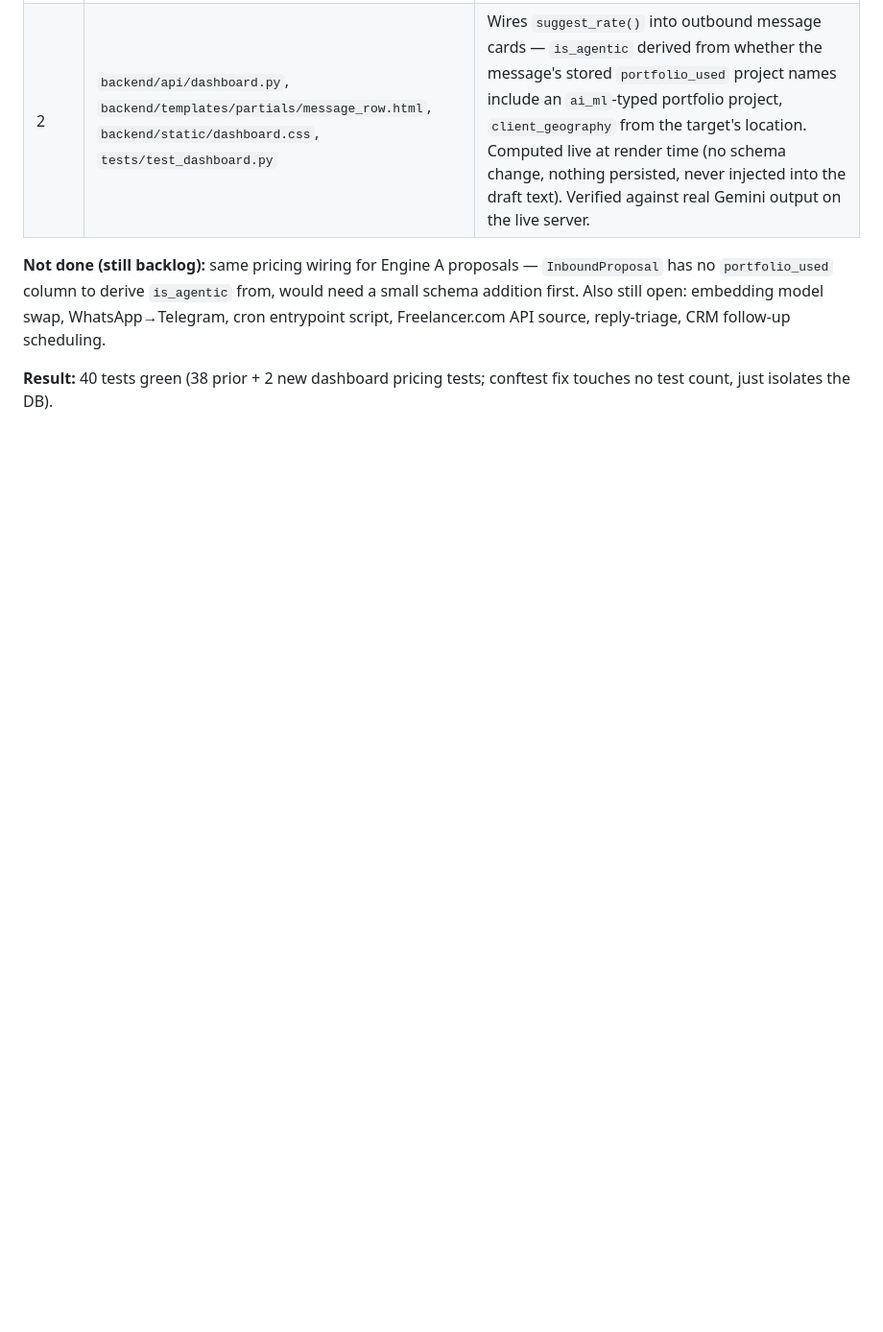
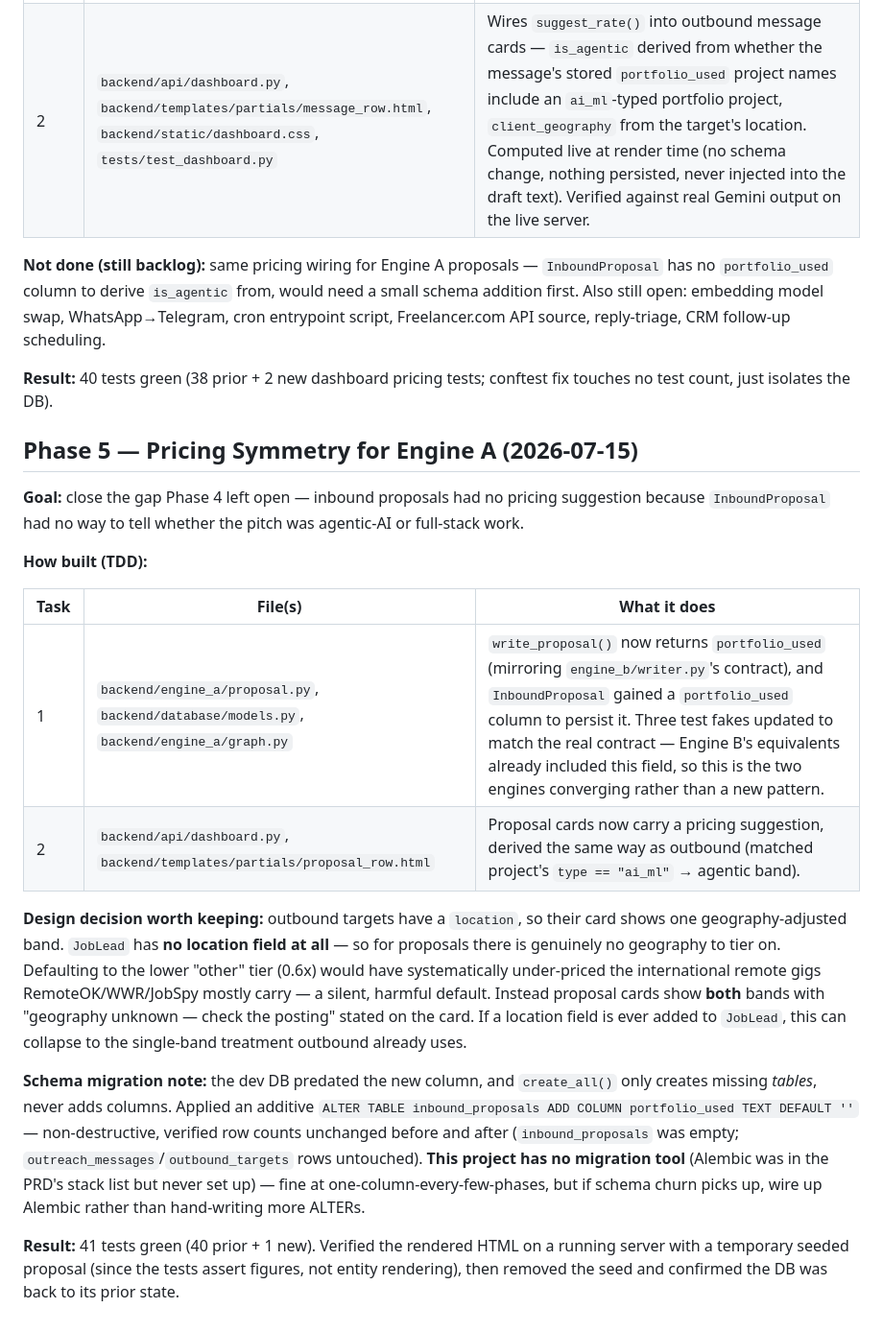
Before and after one commit to Manan0802/frelance-agent, a Markdown page: docs/BUILD_LOG.md, the part around the change. Shown at 96% size. Drawn GitHub-style; blank space fills up the shorter version.

Commit message:
docs: record Phase 5 in BUILD_LOG, refresh CLAUDE.md status
Documents the Engine A pricing symmetry, the reasoning behind showing
both geography bands for proposals, and the fact that this project has
no migration tool (schema changes are hand-applied ALTER TABLEs).

Co-Authored-By: Claude Opus 4.8 (1M context) <noreply@anthropic.com>

```diff
--- a/docs/BUILD_LOG.md
+++ b/docs/BUILD_LOG.md
@@ -216,4 +216,36 @@ API source, reply-triage, CRM follow-up scheduling.
 **Result:** 40 tests green (38 prior + 2 new dashboard pricing tests; conftest fix touches no test
 count, just isolates the DB).
 
-<!-- Next session: append "## Phase 5 — ..." here. Do not edit sections above. -->
+## Phase 5 — Pricing Symmetry for Engine A (2026-07-15)
+
+**Goal:** close the gap Phase 4 left open — inbound proposals had no pricing suggestion because
+`InboundProposal` had no way to tell whether the pitch was agentic-AI or full-stack work.
+
+**How built (TDD):**
+
+| Task | File(s) | What it does |
+|---|---|---|
+| 1 | `backend/engine_a/proposal.py`, `backend/database/models.py`, `backend/engine_a/graph.py` | `write_proposal()` now returns `portfolio_used` (mirroring `engine_b/writer.py`'s contract), and `InboundProposal` gained a `portfolio_used` column to persist it. Three test fakes updated to match the real contract — Engine B's equivalents already included this field, so this is the two engines converging rather than a new pattern. |
+| 2 | `backend/api/dashboard.py`, `backend/templates/partials/proposal_row.html` | Proposal cards now carry a pricing suggestion, derived the same way as outbound (matched project's `type == "ai_ml"` → agentic band). |
+
+**Design decision worth keeping:** outbound targets have a `location`, so their card shows one
+geography-adjusted band. `JobLead` has **no location field at all** — so for proposals there is
+genuinely no geography to tier on. Defaulting to the lower "other" tier (0.6x) would have
+systematically under-priced the international remote gigs RemoteOK/WWR/JobSpy mostly carry —
+a silent, harmful default. Instead proposal cards show **both** bands with "geography unknown —
+check the posting" stated on the card. If a location field is ever added to `JobLead`, this can
+collapse to the single-band treatment outbound already uses.
+
+**Schema migration note:** the dev DB predated the new column, and `create_all()` only creates
+missing *tables*, never adds columns. Applied an additive `ALTER TABLE inbound_proposals ADD
+COLUMN portfolio_used TEXT DEFAULT ''` — non-destructive, verified row counts unchanged before
+and after (`inbound_proposals` was empty; `outreach_messages`/`outbound_targets` rows untouched).
+**This project has no migration tool** (Alembic was in the PRD's stack list but never set up) —
+fine at one-column-every-few-phases, but if schema churn picks up, wire up Alembic rather than
+hand-writing more ALTERs.
+
+**Result:** 41 tests green (40 prior + 1 new). Verified the rendered HTML on a running server with
+a temporary seeded proposal (since the tests assert figures, not entity rendering), then removed
+the seed and confirmed the DB was back to its prior state.
+
+<!-- Next session: append "## Phase 6 — ..." here. Do not edit sections above. -->
```
Also changed, not shown: CLAUDE.md (+9 -4 lines).
